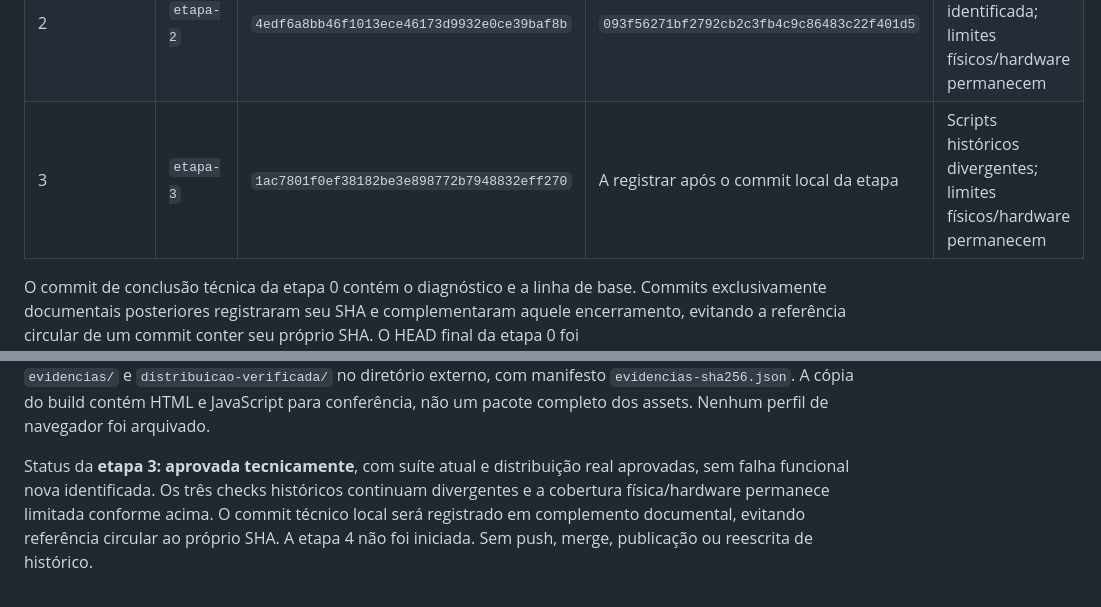
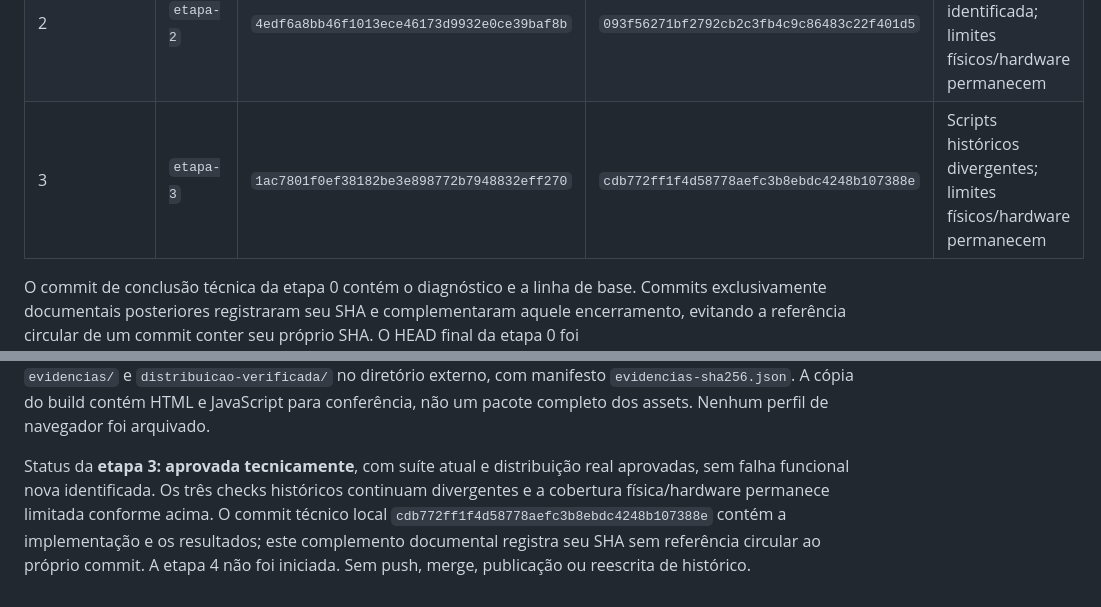
Before and after one commit to sdl9/pet-educa, a Markdown page: docs/organizacao-entrega.md, 2 parts joined by grey strips. Drawn GitHub-style.

Commit message:
docs(etapa-3): registrar commit de conclusao

```diff
--- a/docs/organizacao-entrega.md
+++ b/docs/organizacao-entrega.md
@@ -16,7 +16,7 @@ Registro da etapa 0, executada em 24/10/2026 (America/Sao_Paulo): linha de base,
 | 1 | `etapa-1` | `140655f14ba60b65a98bfe469c34ee24c0fe9ef5` | `947b2cb2d1e6a0ff9ddb63bb0830b53aebea6c4e` | Pendência temporal encerrada pelo complemento abaixo; cobertura física/hardware permanece pendente |
 | 1 — complemento de retomada | `etapa-1` | `77317bf82076adffea050f1d1e5060f2d60f32eb` | `28ecef3aa571d1ef8eecce6d9c476798559bacb1` | Sem pendência de sincronização identificada; limites da captura histórica detalhados abaixo |
 | 2 | `etapa-2` | `4edf6a8bb46f1013ece46173d9932e0ce39baf8b` | `093f56271bf2792cb2c3fb4c9c86483c22f401d5` | Sem falha funcional identificada; limites físicos/hardware permanecem |
-| 3 | `etapa-3` | `1ac7801f0ef38182be3e898772b7948832eff270` | A registrar após o commit local da etapa | Scripts históricos divergentes; limites físicos/hardware permanecem |
+| 3 | `etapa-3` | `1ac7801f0ef38182be3e898772b7948832eff270` | `cdb772ff1f4d58778aefc3b8ebdc4248b107388e` | Scripts históricos divergentes; limites físicos/hardware permanecem |
 
 O commit de conclusão técnica da etapa 0 contém o diagnóstico e a linha de base. Commits exclusivamente documentais posteriores registraram seu SHA e complementaram aquele encerramento, evitando a referência circular de um commit conter seu próprio SHA. O HEAD final da etapa 0 foi `140655f14ba60b65a98bfe469c34ee24c0fe9ef5`. A autorização posterior da etapa 1 está limitada à seção correspondente; não autoriza avançar à etapa 2.
 
@@ -441,4 +441,4 @@ A conferência de hashes preservou os outros 288 arquivos de entrada fora dos 22
 
 As capturas de produção no PC, toque emulado, conclusão dos sete cuidados e editor foram abertas e inspecionadas. Os dois servidores locais foram encerrados; permaneceu o aviso anterior do manifesto em `public`. Foram copiadas e conferidas por SHA-256 50 evidências e arquivos de referência do build, em `evidencias/` e `distribuicao-verificada/` no diretório externo, com manifesto `evidencias-sha256.json`. A cópia do build contém HTML e JavaScript para conferência, não um pacote completo dos assets. Nenhum perfil de navegador foi arquivado.
 
-Status da **etapa 3: aprovada tecnicamente**, com suíte atual e distribuição real aprovadas, sem falha funcional nova identificada. Os três checks históricos continuam divergentes e a cobertura física/hardware permanece limitada conforme acima. O commit técnico local será registrado em complemento documental, evitando referência circular ao próprio SHA. A etapa 4 não foi iniciada. Sem push, merge, publicação ou reescrita de histórico.
+Status da **etapa 3: aprovada tecnicamente**, com suíte atual e distribuição real aprovadas, sem falha funcional nova identificada. Os três checks históricos continuam divergentes e a cobertura física/hardware permanece limitada conforme acima. O commit técnico local `cdb772ff1f4d58778aefc3b8ebdc4248b107388e` contém a implementação e os resultados; este complemento documental registra seu SHA sem referência circular ao próprio commit. A etapa 4 não foi iniciada. Sem push, merge, publicação ou reescrita de histórico.
```
